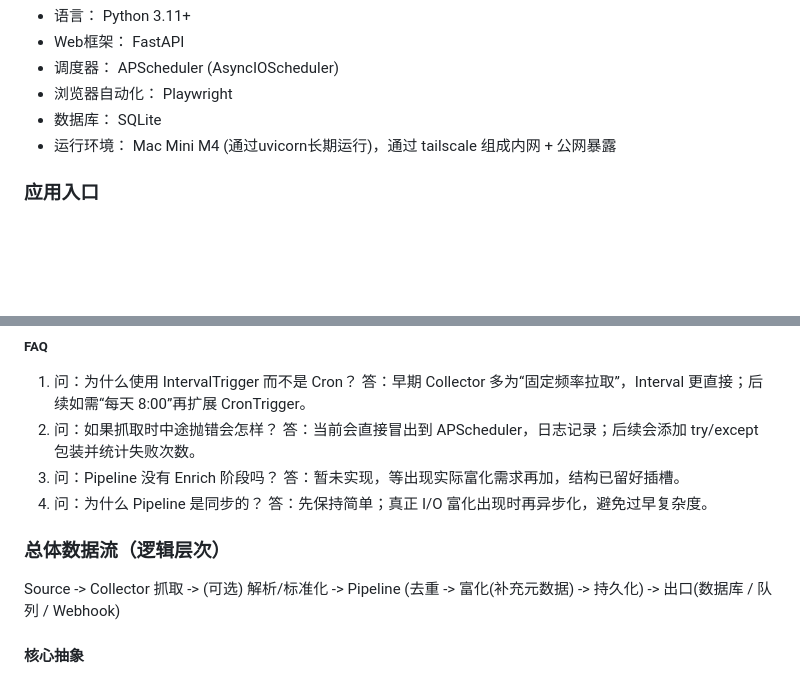
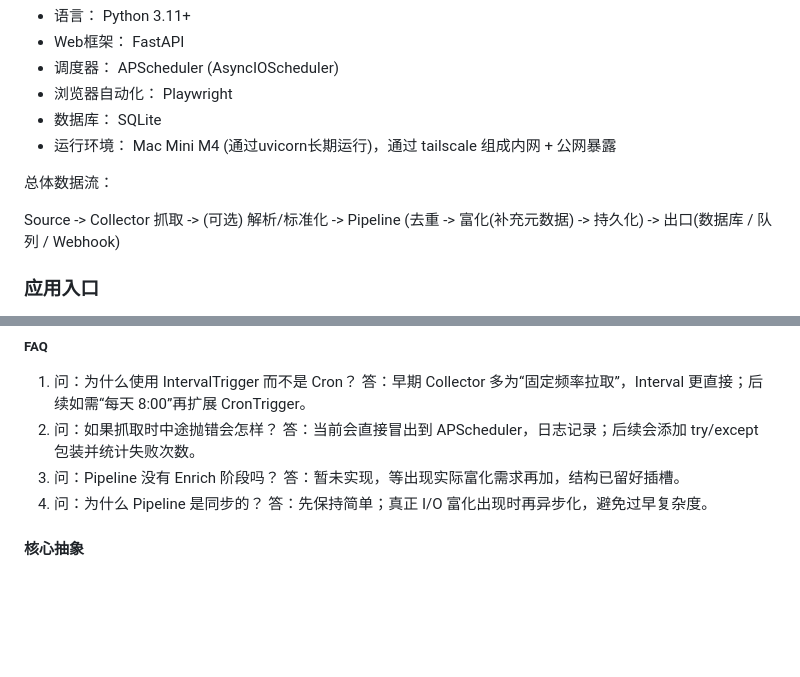
Before and after one commit to maxiee/ray_info_2025, a Markdown page: README.md, 2 parts joined by grey strips. GitHub-like rendering; blank space fills up the shorter version.

Commit message:
更新 README 文件，增加总体数据流的描述，优化内容结构

```diff
--- a/README.md
+++ b/README.md
@@ -27,6 +27,10 @@ RayInfo 由前后端两部分组成：
 - 浏览器自动化： Playwright
 - 数据库： SQLite
 - 运行环境： Mac Mini M4 (通过uvicorn长期运行)，通过 tailscale 组成内网 + 公网暴露
+
+总体数据流：
+
+Source -> Collector 抓取 -> (可选) 解析/标准化 -> Pipeline (去重 -> 富化(补充元数据) -> 持久化) -> 出口(数据库 / 队列 / Webhook)
 
 ### 应用入口
 
@@ -124,9 +128,7 @@ DedupStage.process:
 5. 问：为什么 Pipeline 是同步的？
    答：先保持简单；真正 I/O 富化出现时再异步化，避免过早复杂度。
 
-### 总体数据流（逻辑层次）
 
-Source -> Collector 抓取 -> (可选) 解析/标准化 -> Pipeline (去重 -> 富化(补充元数据) -> 持久化) -> 出口(数据库 / 队列 / Webhook)
 
 #### 核心抽象
 
```
